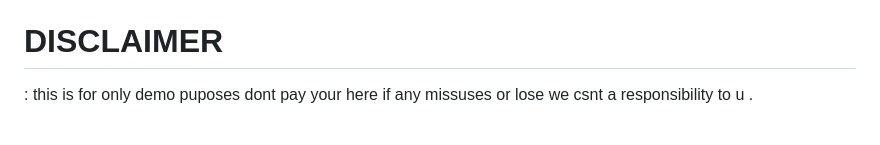
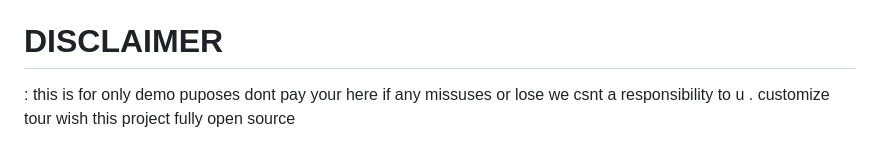
Before and after one commit to sarjanthecoder/CHROME-extension-product-price-tracker-in-flipkart-amazon-meesho-, a Markdown page: README.md, the part around the change. GitHub-like rendering.

```diff
--- a/README.md
+++ b/README.md
@@ -292,3 +292,4 @@ Email: sarjan6325@gmail.com
 Made with ❤️ by [sarjan p]
 Star ⭐ this repo if you find it useful!
 <h1>DISCLAIMER</h1>:   this is for only  demo puposes  dont pay your here if any missuses or lose we csnt a responsibility to u .
+customize tour wish this project fully open source
```
